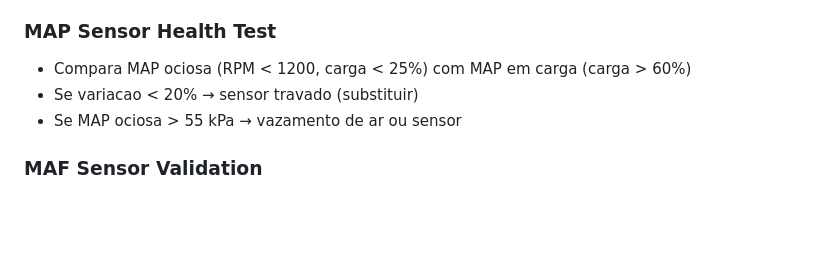
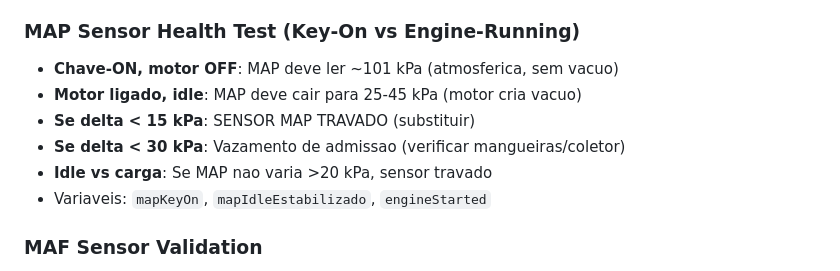
Before and after one commit to Originalrj/meu-carro-obd2, a Markdown page: STATE.md, the part around the change. Rendered like a GitHub page; blank space fills up the shorter version.

Commit message:
Update STATE.md with enhanced MAP test details

```diff
--- a/STATE.md
+++ b/STATE.md
@@ -148,10 +148,13 @@ ATD -> ATZ -> ATE0 -> ATL0 -> ATS0 -> ATH0 -> ATAT1 -> ATSP0 -> ATST64
 - **STFT < -5 + O2 > 0.6V** → INJETOR VAZANDO / REGULADOR DE PRESSAO
 - **STFT < -5 + O2 < 0.3V** → SENSOR O2 DESCALIBRADO
 
-### MAP Sensor Health Test
-- Compara MAP ociosa (RPM < 1200, carga < 25%) com MAP em carga (carga > 60%)
-- Se variacao < 20% → sensor travado (substituir)
-- Se MAP ociosa > 55 kPa → vazamento de ar ou sensor
+### MAP Sensor Health Test (Key-On vs Engine-Running)
+- **Chave-ON, motor OFF**: MAP deve ler ~101 kPa (atmosferica, sem vacuo)
+- **Motor ligado, idle**: MAP deve cair para 25-45 kPa (motor cria vacuo)
+- **Se delta < 15 kPa**: SENSOR MAP TRAVADO (substituir)
+- **Se delta < 30 kPa**: Vazamento de admissao (verificar mangueiras/coletor)
+- **Idle vs carga**: Se MAP nao varia >20 kPa, sensor travado
+- Variaveis: `mapKeyOn`, `mapIdleEstabilizado`, `engineStarted`
 
 ### MAF Sensor Validation
 - Compara MAF real com esperado = (RPM × carga) / 10000 × 8
```
